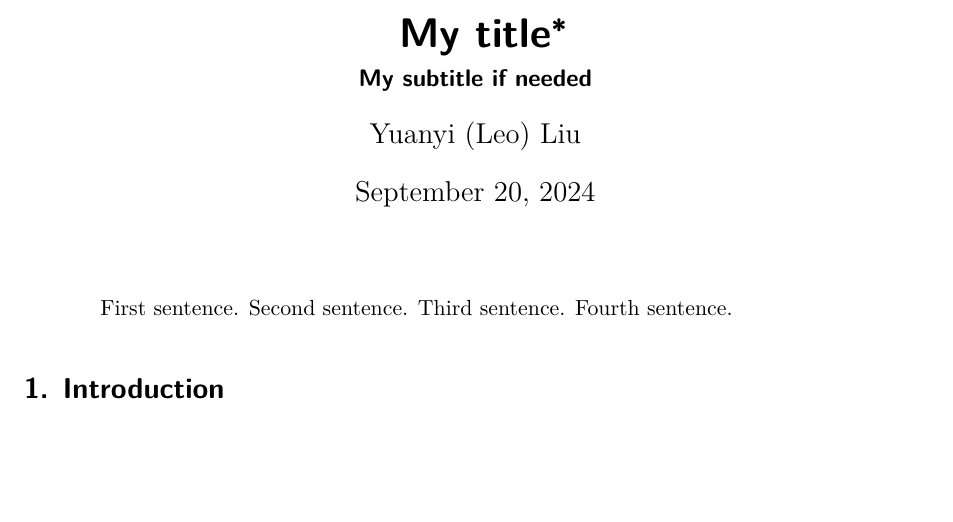
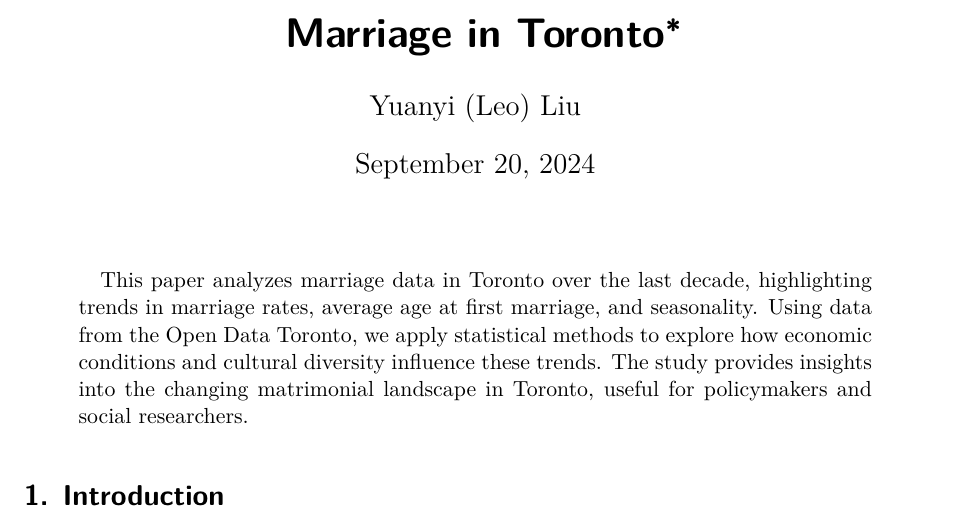
Before and after one commit to leoyliu/STA304-Week3, a Quarto document (paper/paper.qmd): part of page 1 of 4, cut at the place of the change, the shorter picture padded with empty space. Rendered offline with R 4.5, knitr and Pandoc in place of Quarto, then LaTeX, with nearby package versions.

Commit message:
Update paper.qmd

```diff
--- a/paper/paper.qmd
+++ b/paper/paper.qmd
@@ -1,12 +1,11 @@
 ---
-title: "My title"
-subtitle: "My subtitle if needed"
+title: "Marriage in Toronto"
 author:
   - Yuanyi (Leo) Liu
 thanks: "Code and data are available at: LINK."
 date: today
 date-format: long
-abstract: "First sentence. Second sentence. Third sentence. Fourth sentence."
+abstract: "This paper analyzes marriage data in Toronto over the last decade, highlighting trends in marriage rates, average age at first marriage, and seasonality. Using data from the Open Data Toronto, we apply statistical methods to explore how economic conditions and cultural diversity influence these trends. The study provides insights into the changing matrimonial landscape in Toronto, useful for policymakers and social researchers."
 format: pdf
 number-sections: true
 bibliography: references.bib
```
